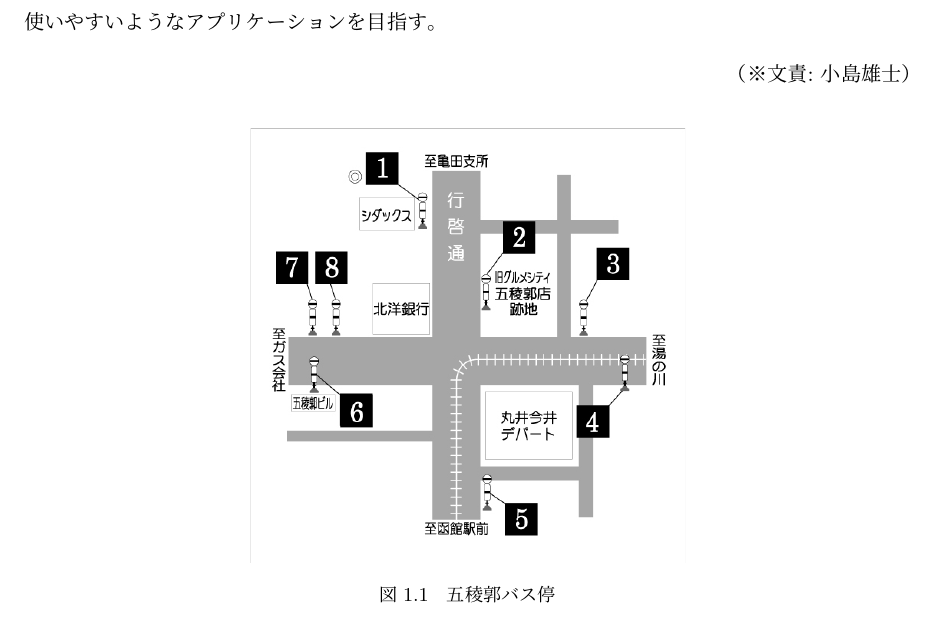
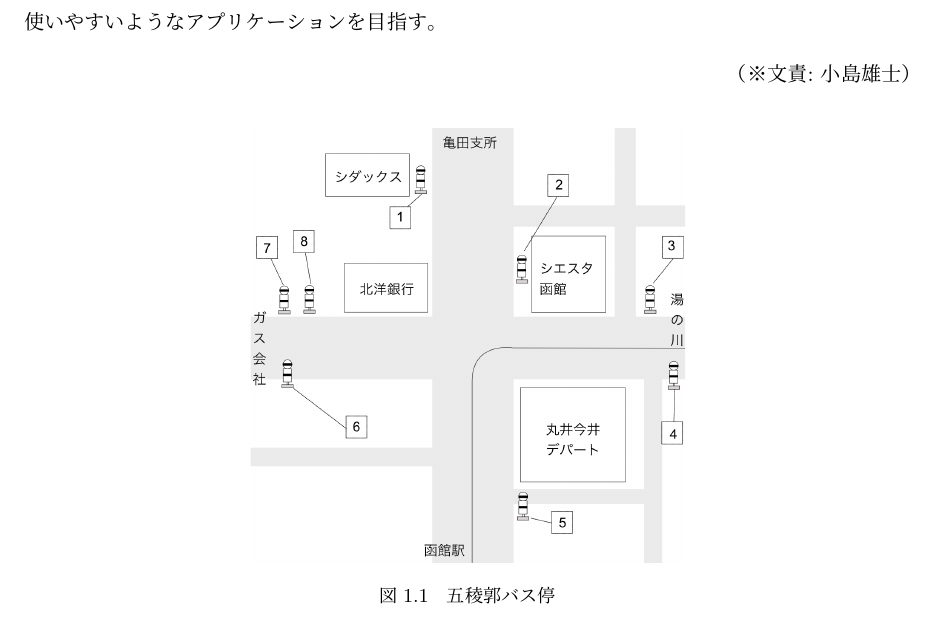
Before and after one commit to beaconFUN/hakob-final-report, a LaTeX thesis (report.tex): part of page 9 of 34, cut so that both start at the same text. Compiled offline with pLaTeX and dvipdfmx.

Commit message:
写真を自作のものに差し替え

```diff
--- a/report.tex
+++ b/report.tex
@@ -179,7 +179,7 @@ Beacon, Fieldwork, Hakodate's Bus, Application, Design
 
 \begin{figure}[htbp]
   \begin{center}
-    \includegraphics[clip,width=7.0cm]{img/14007.jpg}
+    \includegraphics[clip,width=7.0cm]{img/14007.png}
     \caption{五稜郭バス停}
     \label{fig:goryo}
   \end{center}
```
Also changed, not shown: img/14007.png (added).
